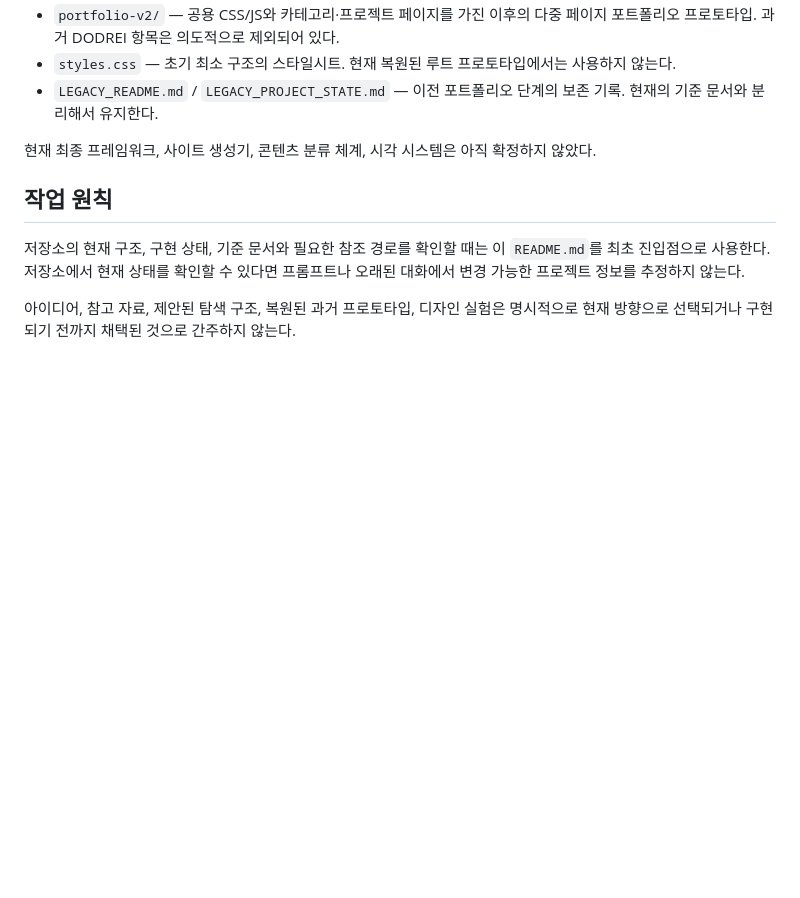
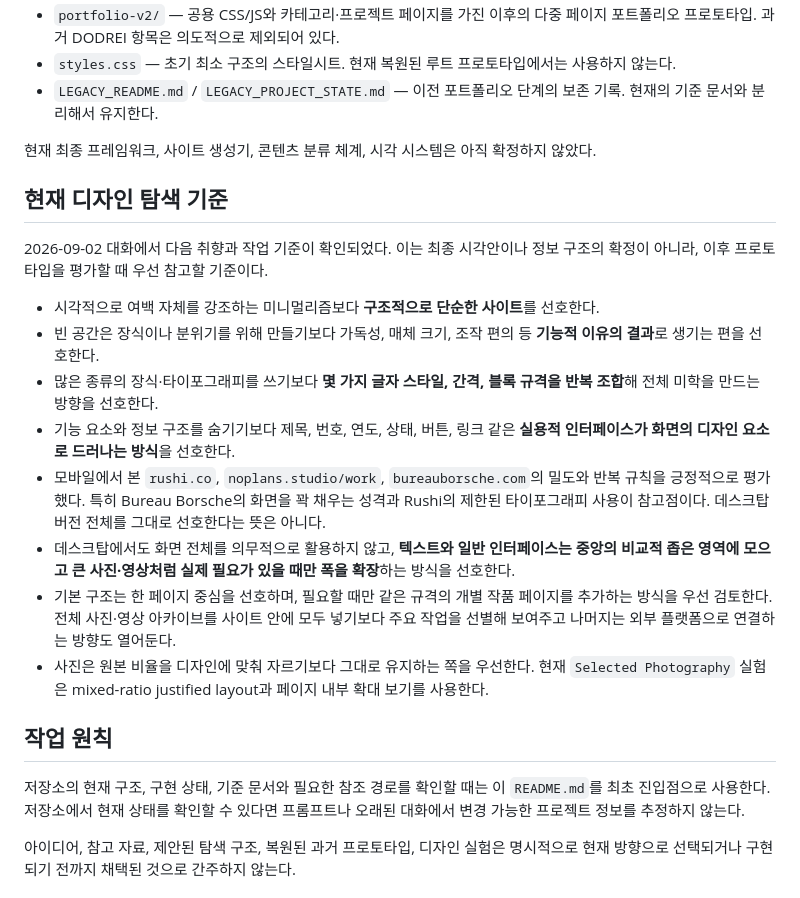
Before and after one commit to fromhoyeon/fromhoyeon.github.io, a Markdown page: README.md, the part around the change. Rendered like a GitHub page; blank space fills up the shorter version.

Commit message:
Checkpoint current portfolio design exploration

```diff
--- a/README.md
+++ b/README.md
@@ -31,6 +31,19 @@ Hoyeon의 개인 웹사이트이자 포트폴리오를 위한 저장소다.
 
 현재 최종 프레임워크, 사이트 생성기, 콘텐츠 분류 체계, 시각 시스템은 아직 확정하지 않았다.
 
+## 현재 디자인 탐색 기준
+
+2026-09-02 대화에서 다음 취향과 작업 기준이 확인되었다. 이는 최종 시각안이나 정보 구조의 확정이 아니라, 이후 프로토타입을 평가할 때 우선 참고할 기준이다.
+
+- 시각적으로 여백 자체를 강조하는 미니멀리즘보다 **구조적으로 단순한 사이트**를 선호한다.
+- 빈 공간은 장식이나 분위기를 위해 만들기보다 가독성, 매체 크기, 조작 편의 등 **기능적 이유의 결과**로 생기는 편을 선호한다.
+- 많은 종류의 장식·타이포그래피를 쓰기보다 **몇 가지 글자 스타일, 간격, 블록 규격을 반복 조합**해 전체 미학을 만드는 방향을 선호한다.
+- 기능 요소와 정보 구조를 숨기기보다 제목, 번호, 연도, 상태, 버튼, 링크 같은 **실용적 인터페이스가 화면의 디자인 요소로 드러나는 방식**을 선호한다.
+- 모바일에서 본 `rushi.co`, `noplans.studio/work`, `bureauborsche.com`의 밀도와 반복 규칙을 긍정적으로 평가했다. 특히 Bureau Borsche의 화면을 꽉 채우는 성격과 Rushi의 제한된 타이포그래피 사용이 참고점이다. 데스크탑 버전 전체를 그대로 선호한다는 뜻은 아니다.
+- 데스크탑에서도 화면 전체를 의무적으로 활용하지 않고, **텍스트와 일반 인터페이스는 중앙의 비교적 좁은 영역에 모으고 큰 사진·영상처럼 실제 필요가 있을 때만 폭을 확장**하는 방식을 선호한다.
+- 기본 구조는 한 페이지 중심을 선호하며, 필요할 때만 같은 규격의 개별 작품 페이지를 추가하는 방식을 우선 검토한다. 전체 사진·영상 아카이브를 사이트 안에 모두 넣기보다 주요 작업을 선별해 보여주고 나머지는 외부 플랫폼으로 연결하는 방향도 열어둔다.
+- 사진은 원본 비율을 디자인에 맞춰 자르기보다 그대로 유지하는 쪽을 우선한다. 현재 `Selected Photography` 실험은 mixed-ratio justified layout과 페이지 내부 확대 보기를 사용한다.
+
 ## 작업 원칙
 
 저장소의 현재 구조, 구현 상태, 기준 문서와 필요한 참조 경로를 확인할 때는 이 `README.md`를 최초 진입점으로 사용한다. 저장소에서 현재 상태를 확인할 수 있다면 프롬프트나 오래된 대화에서 변경 가능한 프로젝트 정보를 추정하지 않는다.
```
